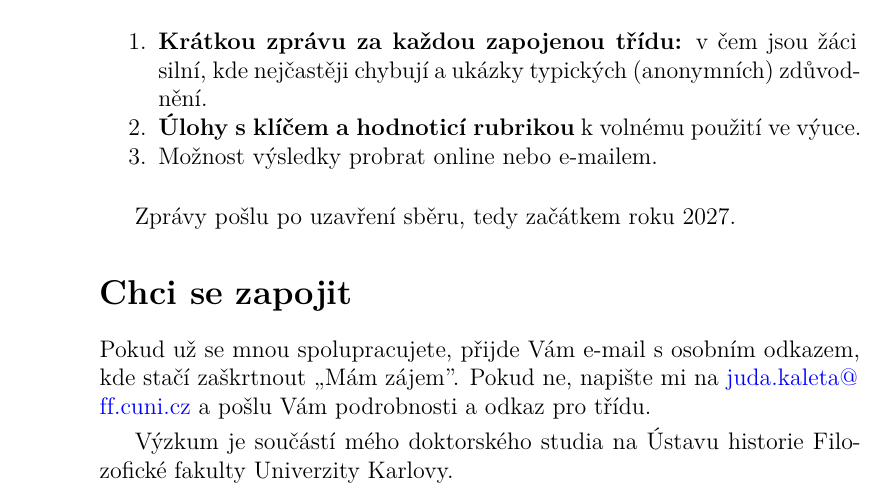
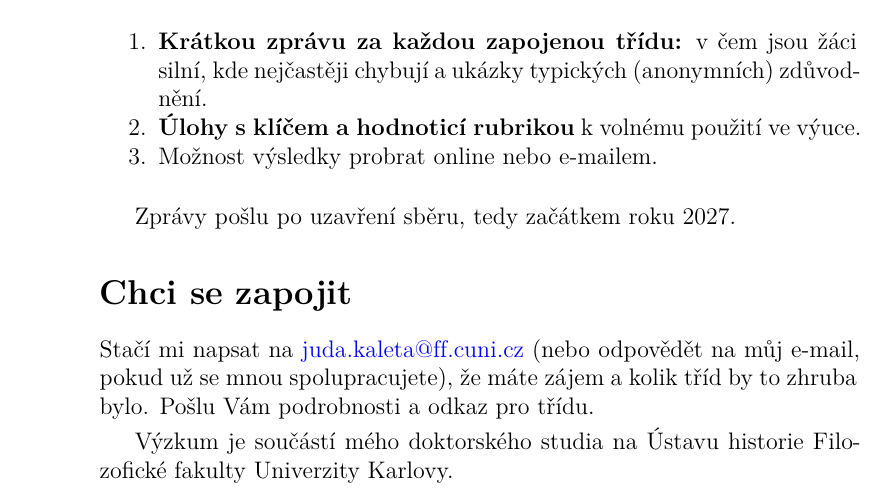
Before and after one commit to yetty/phd-public, a LaTeX book (judovo-overovani-historickeho-mysleni.tex): part of page 26 of 30, cut so that both start at the same text. Compiled offline with XeLaTeX.

Commit message:
yetty published a site update

```diff
--- a/judovo-overovani-historickeho-mysleni.tex
+++ b/judovo-overovani-historickeho-mysleni.tex
@@ -1336,9 +1336,9 @@ Zprávy pošlu po uzavření sběru, tedy začátkem roku 2027.
 
 \section{Chci se zapojit}\label{chci-se-zapojit}
 
-Pokud už se mnou spolupracujete, přijde Vám e-mail s osobním odkazem,
-kde stačí zaškrtnout „Mám zájem''. Pokud ne, napište mi na
-\href{mailto:juda.kaleta@ff.cuni.cz}{\nolinkurl{juda.kaleta@ff.cuni.cz}} a pošlu Vám podrobnosti a odkaz pro třídu.
+Stačí mi napsat na \href{mailto:juda.kaleta@ff.cuni.cz}{\nolinkurl{juda.kaleta@ff.cuni.cz}} (nebo odpovědět na můj
+e-mail, pokud už se mnou spolupracujete), že máte zájem a kolik tříd by
+to zhruba bylo. Pošlu Vám podrobnosti a odkaz pro třídu.
 
 Výzkum je součástí mého doktorského studia na Ústavu historie
 Filozofické fakulty Univerzity Karlovy.
```
Also changed, not shown: judovo-overovani-historickeho-mysleni.pdf, 2 other files.
